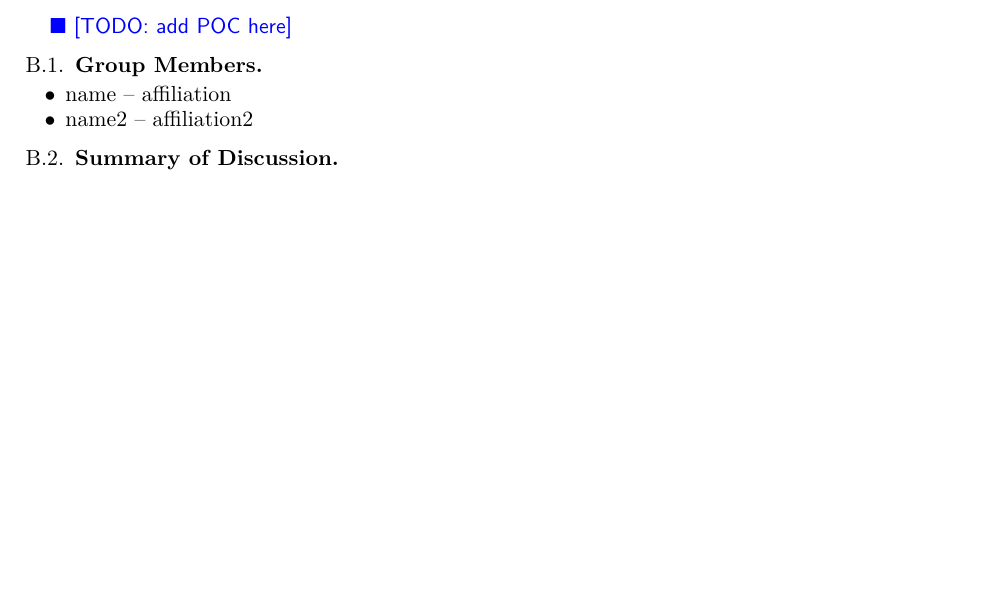
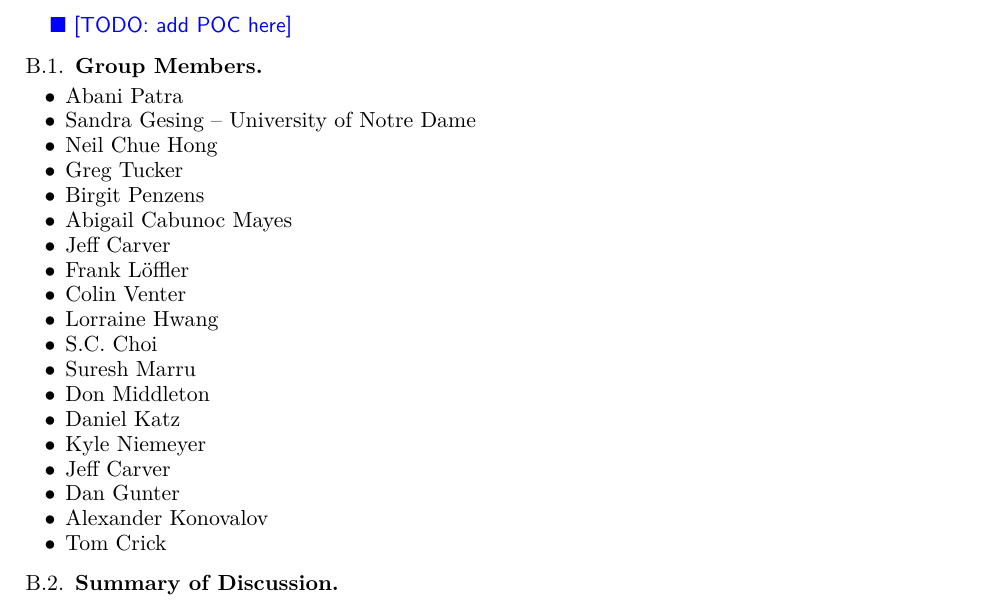
Before and after one commit to WSSSPE/meetings, a LaTeX paper (WSSSPE3/report/WSSSPE3_review.tex, which reads WSSSPE3/report/wg_appendix_best_practices.tex): part of page 12 of 19, cut so that both start at the same text, the shorter picture padded with empty space. Compiled offline with pdfLaTeX.

Commit message:
Update wg_appendix_best_practices.tex
Former-commit-id: f934153c37aef1cf5a20b528497e0002c91c4419

```diff
--- a/WSSSPE3/report/wg_appendix_best_practices.tex
+++ b/WSSSPE3/report/wg_appendix_best_practices.tex
@@ -8,8 +8,26 @@
 \subsection{Group Members}
 
 \begin{itemize}
-\item name -- affiliation
-\item name2 -- affiliation2
+\item Abani Patra
+\item Sandra Gesing -- University of Notre Dame
+\item Neil Chue Hong
+\item Greg Tucker
+\item Birgit Penzens
+\item Abigail Cabunoc Mayes
+\item Jeff Carver
+\item Frank L\"offler
+\item Colin Venter
+\item Lorraine Hwang
+\item S.C. Choi
+\item Suresh Marru
+\item Don Middleton
+\item Daniel Katz
+\item Kyle Niemeyer
+\item Jeff Carver
+\item Dan Gunter
+\item Alexander Konovalov
+\item Tom Crick
+
 \end{itemize}
 
 \subsection{Summary of Discussion}
```
